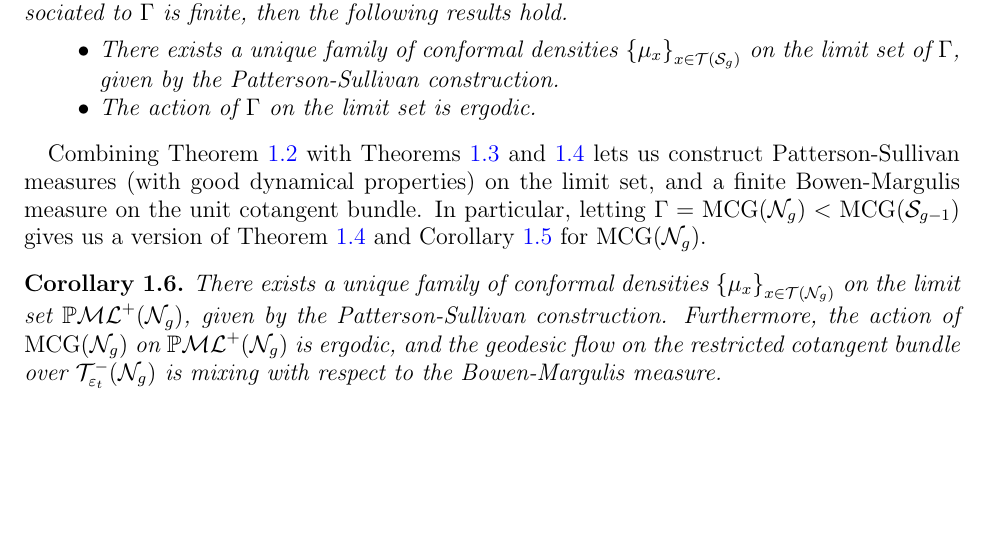
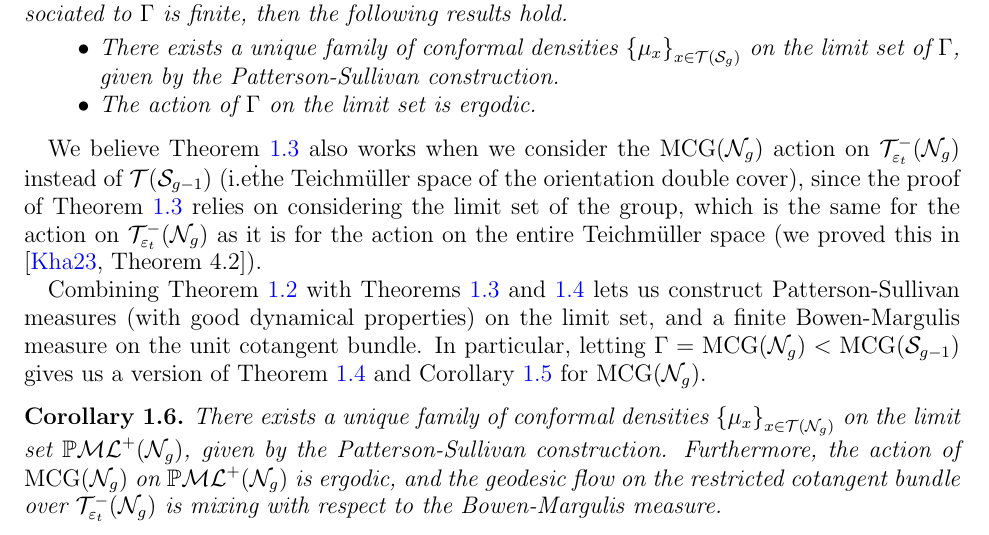
Before and after one commit to sayantangkhan/geodesics-in-thin-part, a LaTeX paper (main.tex, which reads introduction.tex): part of page 3 of 54, cut so that both start at the same text, the shorter picture padded with empty space. Compiled offline with pdfLaTeX.

Commit message:
Added paragraph interfacing between CGTY and my result

```diff
--- a/introduction.tex
+++ b/introduction.tex
@@ -95,6 +95,8 @@ As a corollary of the Theorem \ref{thm:mixing-bms}, we get the following results
   \item The action of $\Gamma$ on the limit set is ergodic.
   \end{itemize}
 \end{corollary}
+
+We believe Theorem \ref{thm:bms-finite} also works when we consider the $\mcg(\no_g)$ action on $\systole(\no_g)$ instead of $\teich(\os_{g-1})$ (i.e\. the Teichmüller space of the orientation double cover), since the proof of Theorem \ref{thm:bms-finite} relies on considering the limit set of the group, which is the same for the action on $\systole(\no_g)$ as it is for the action on the entire Teichmüller space (we proved this in \cite[Theorem 4.2]{limitsetkhan}).
 
 Combining Theorem \ref{thm:statistical-convex-cocompactness} with Theorems \ref{thm:bms-finite} and \ref{thm:mixing-bms} lets us construct Patterson-Sullivan measures (with good dynamical properties) on the limit set, and a finite Bowen-Margulis measure on the unit cotangent bundle.
 % In particular, \textcite{CGTY} show that the construction of Patterson-Sullivan measures for statistically convex-cocompact subgroups of the mapping class groups leads to a finite geodesic flow invariant measure (i.e.\ the Bowen-Margulis measure) on the tangent bundle, and \textcite{gekhtman2023dynamics} show that finite Bowen-Margulis measure implies mixing of the geodesic flow in this setting.
```
